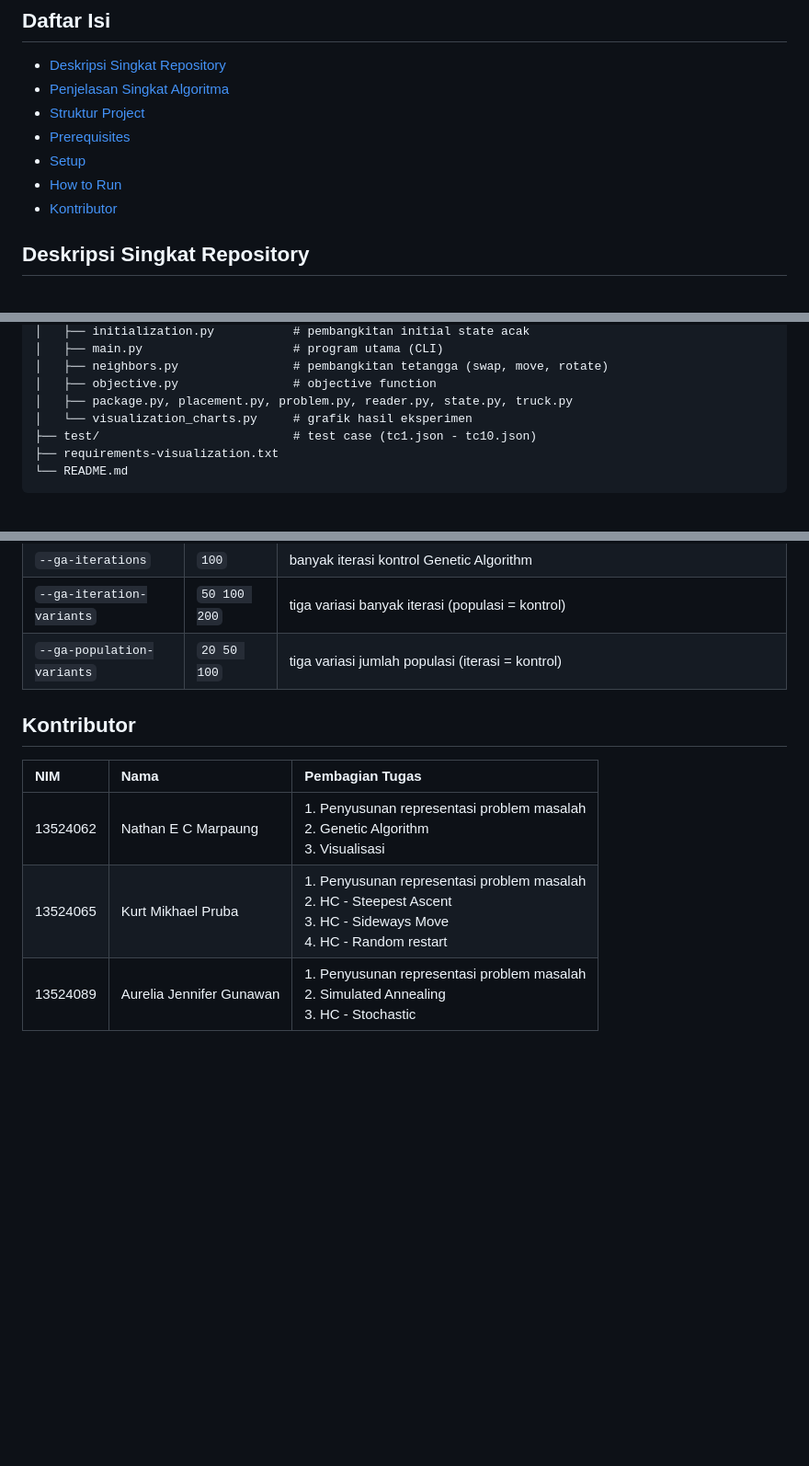
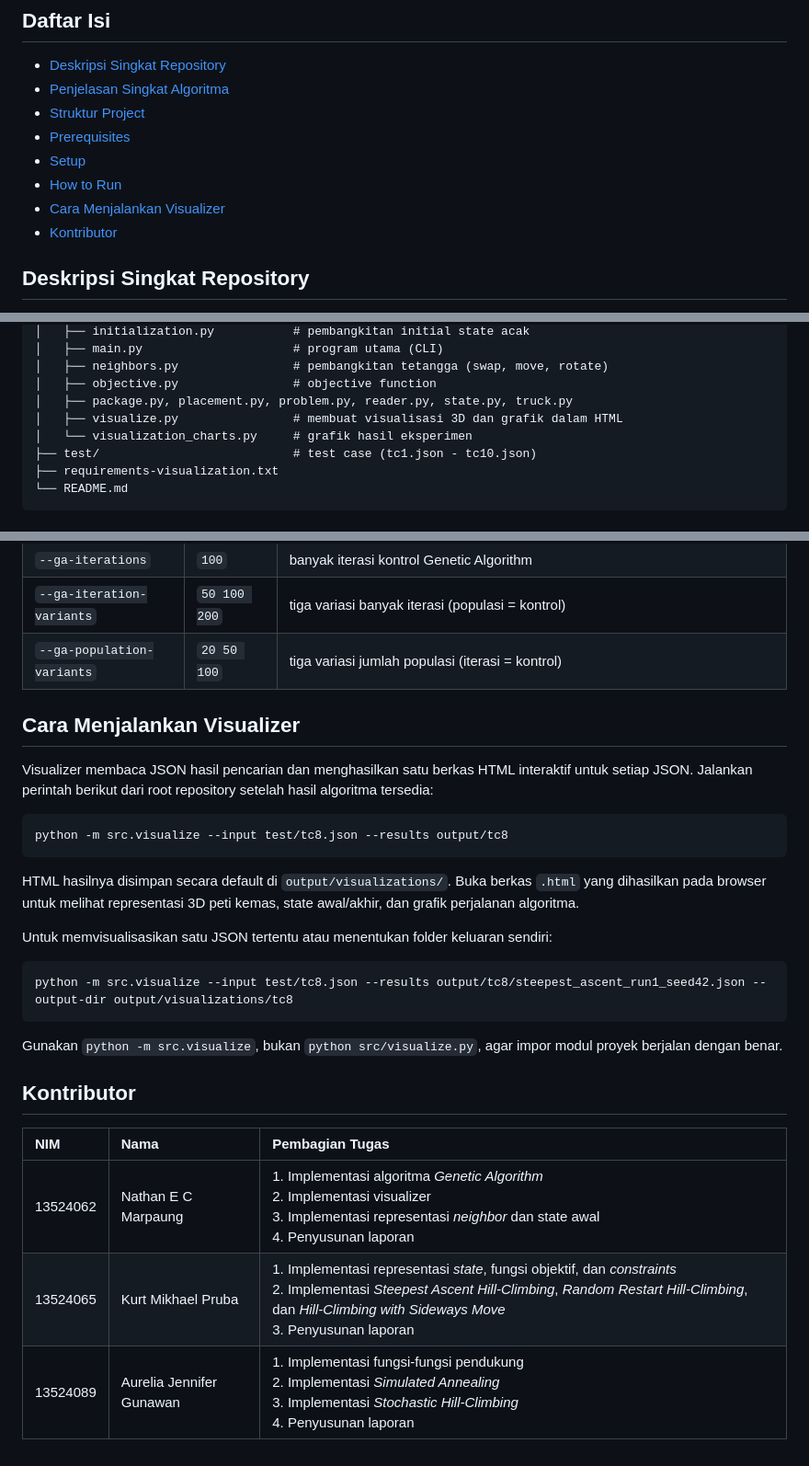
Before and after one commit to Kurt-Mikhael/IF3170_G19_GGFerkenEZ, a Markdown page: README.md, 3 parts joined by grey strips. Shown at 92% size. GitHub-like rendering; blank space fills up the shorter version.

````diff
--- a/README.md
+++ b/README.md
@@ -8,6 +8,7 @@
 - [Prerequisites](#prerequisites)
 - [Setup](#setup)
 - [How to Run](#how-to-run)
+- [Cara Menjalankan Visualizer](#cara-menjalankan-visualizer)
 - [Kontributor](#kontributor)
 
 ## Deskripsi Singkat Repository
@@ -49,6 +50,7 @@ IF3170_G19_GGFerkenEZ
 │   ├── neighbors.py                # pembangkitan tetangga (swap, move, rotate)
 │   ├── objective.py                # objective function
 │   ├── package.py, placement.py, problem.py, reader.py, state.py, truck.py
+│   ├── visualize.py                # membuat visualisasi 3D dan grafik dalam HTML
 │   └── visualization_charts.py     # grafik hasil eksperimen
 ├── test/                           # test case (tc1.json - tc10.json)
 ├── requirements-visualization.txt
@@ -126,10 +130,28 @@ Argumen opsional:
 | `--ga-iteration-variants`  | `50 100 200` | tiga variasi banyak iterasi (populasi = kontrol)                                                                                    |
 | `--ga-population-variants` | `20 50 100`  | tiga variasi jumlah populasi (iterasi = kontrol)                                                                                    |
 
+## Cara Menjalankan Visualizer
+
+Visualizer membaca JSON hasil pencarian dan menghasilkan satu berkas HTML interaktif untuk setiap JSON. Jalankan perintah berikut dari root repository setelah hasil algoritma tersedia:
+
+```bash
+python -m src.visualize --input test/tc8.json --results output/tc8
+```
+
+HTML hasilnya disimpan secara default di `output/visualizations/`. Buka berkas `.html` yang dihasilkan pada browser untuk melihat representasi 3D peti kemas, state awal/akhir, dan grafik perjalanan algoritma.
+
+Untuk memvisualisasikan satu JSON tertentu atau menentukan folder keluaran sendiri:
+
+```bash
+python -m src.visualize --input test/tc8.json --results output/tc8/steepest_ascent_run1_seed42.json --output-dir output/visualizations/tc8
+```
+
+Gunakan `python -m src.visualize`, bukan `python src/visualize.py`, agar impor modul proyek berjalan dengan benar.
+
 ## Kontributor
 
 | NIM      | Nama                     | Pembagian Tugas                                                                                                                |
 | :------- | :----------------------- | :----------------------------------------------------------------------------------------------------------------------------- |
-| 13524062 | Nathan E C Marpaung      | 1. Penyusunan representasi problem masalah<br />2. Genetic Algorithm<br />3. Visualisasi                                       |
-| 13524065 | Kurt Mikhael Pruba       | 1. Penyusunan representasi problem masalah<br />2. HC - Steepest Ascent<br />3. HC - Sideways Move<br />4. HC - Random restart |
-| 13524089 | Aurelia Jennifer Gunawan | 1. Penyusunan representasi problem masalah<br />2. Simulated Annealing<br />3. HC - Stochastic                                 |
+| 13524062 | Nathan E C Marpaung      | 1. Implementasi algoritma *Genetic Algorithm*<br />2. Implementasi visualizer<br />3. Implementasi representasi *neighbor* dan state awal<br />4. Penyusunan laporan |
+| 13524065 | Kurt Mikhael Pruba       | 1. Implementasi representasi *state*, fungsi objektif, dan *constraints*<br />2. Implementasi *Steepest Ascent Hill-Climbing*, *Random Restart Hill-Climbing*, dan *Hill-Climbing with Sideways Move*<br />3. Penyusunan laporan |
+| 13524089 | Aurelia Jennifer Gunawan | 1. Implementasi fungsi-fungsi pendukung<br />2. Implementasi *Simulated Annealing*<br />3. Implementasi *Stochastic Hill-Climbing*<br />4. Penyusunan laporan |
````
Also changed, not shown: other parts of README.md (+2 -0 lines).
